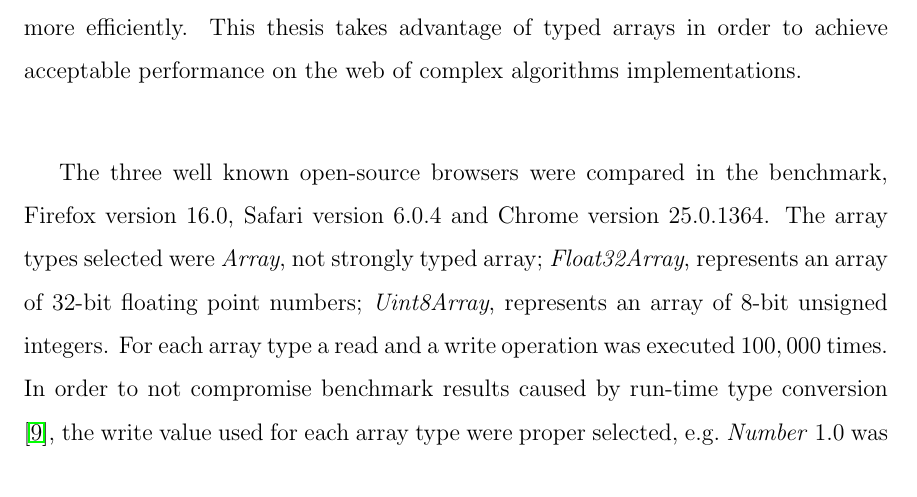
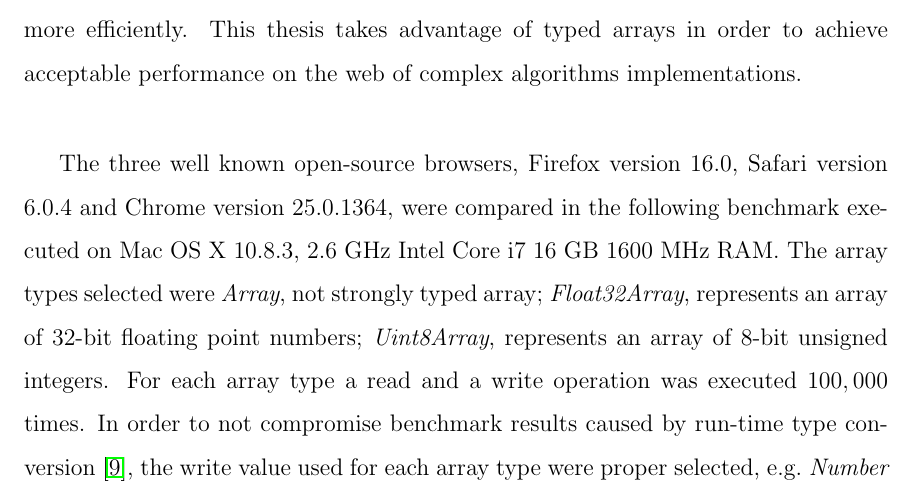
Before and after one commit to eduardolundgren/msc-ufpe-thesis, a LaTeX thesis (src/main.tex, which reads src/chapters/basic_concepts/main.tex): part of page 27 of 37, cut so that both start at the same text. Compiled offline with pdfLaTeX.

Commit message:
Add benchmark environment spec

```diff
--- a/src/chapters/basic_concepts/main.tex
+++ b/src/chapters/basic_concepts/main.tex
@@ -79,7 +79,7 @@ However, this is slow and error-prone, due to the need for multiple conversions,
 
 JavaScript typed arrays provide a mechanism for accessing raw binary data much more efficiently. This thesis takes advantage of typed arrays in order to achieve acceptable performance on the web of complex algorithms implementations.
 
-The three well known open-source browsers were compared in the benchmark, Firefox version 16.0, Safari version 6.0.4 and Chrome version 25.0.1364. The array types selected were \textit{Array}, not strongly typed array; \textit{Float32Array}, represents an array of 32-bit floating point numbers; \textit{Uint8Array}, represents an array of 8-bit unsigned integers. For each array type a read and a write operation was executed $100,000$ times. In order to not compromise benchmark results caused by run-time type conversion \cite{International2009}, the write value used for each array type were proper selected, \eg\ \textit{Number} $1.0$ was used for regular arrays \textit{Array}, \textit{Number} $1.0$ was used for \textit{Float32Array}, and unsigned \textit{Number} $1$ for \textit{Uint8Array}. Regular \textit{vs} typed arrays performance benchmark is shown in Figure \ref{figure:typed_arrays_performance} \cite{TypedArrayPerformance2013}.
+The three well known open-source browsers, Firefox version 16.0, Safari version 6.0.4 and Chrome version 25.0.1364, were compared in the following benchmark executed on Mac OS X 10.8.3, 2.6 GHz Intel Core i7 16 GB 1600 MHz RAM. The array types selected were \textit{Array}, not strongly typed array; \textit{Float32Array}, represents an array of 32-bit floating point numbers; \textit{Uint8Array}, represents an array of 8-bit unsigned integers. For each array type a read and a write operation was executed $100,000$ times. In order to not compromise benchmark results caused by run-time type conversion \cite{International2009}, the write value used for each array type were proper selected, \eg\ \textit{Number} $1.0$ was used for regular arrays \textit{Array}, \textit{Number} $1.0$ was used for \textit{Float32Array}, and unsigned \textit{Number} $1$ for \textit{Uint8Array}. Regular \textit{vs} typed arrays performance benchmark is shown in Figure \ref{figure:typed_arrays_performance} \cite{TypedArrayPerformance2013}.
 
 As conclusion, typed arrays provides fast read and write operations when compared to regular arrays in JavaScript, \ie\ $7872$ \textit{ops/sec} for unsigned array \textit{vs} $4437$ \textit{ops/sec} in Firefox browser, similar behavior is noticeable on Safari and Chrome, thereby float and unsigned arrays are vastly used on complex algorithms implementations on the web.
 
```
